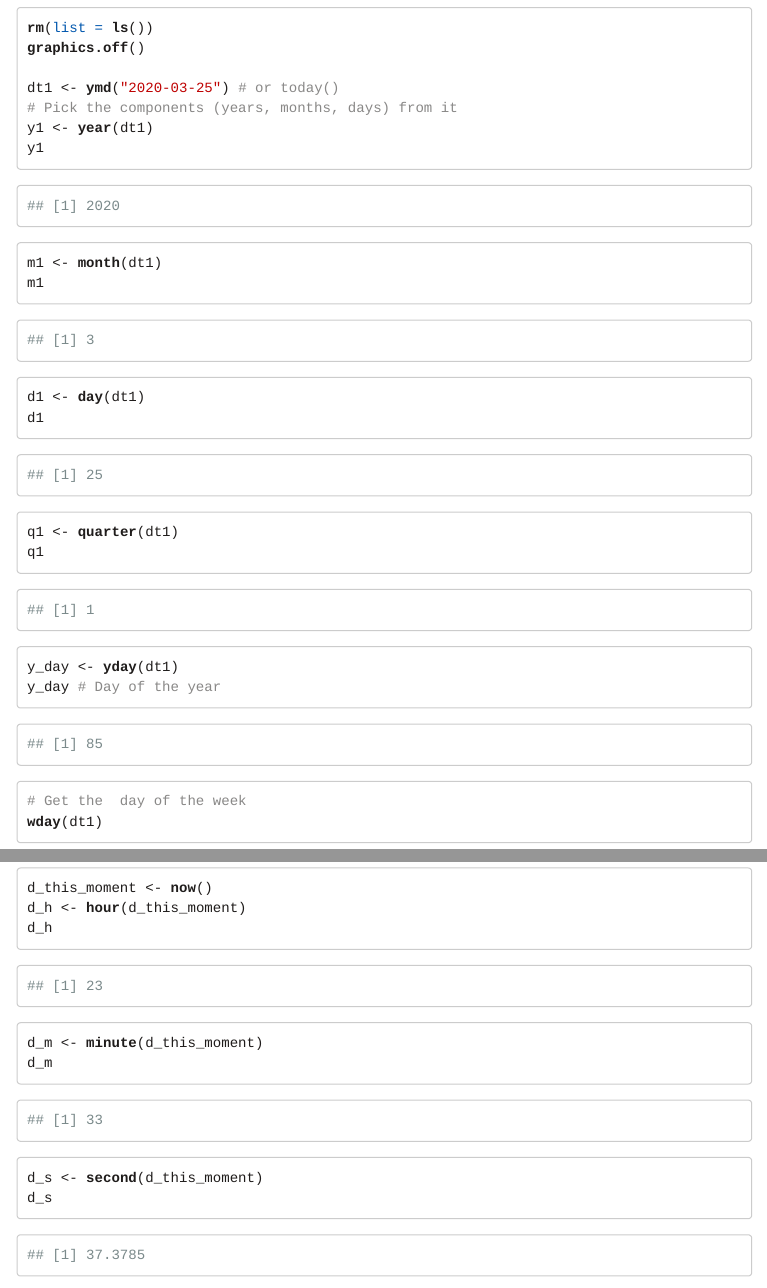
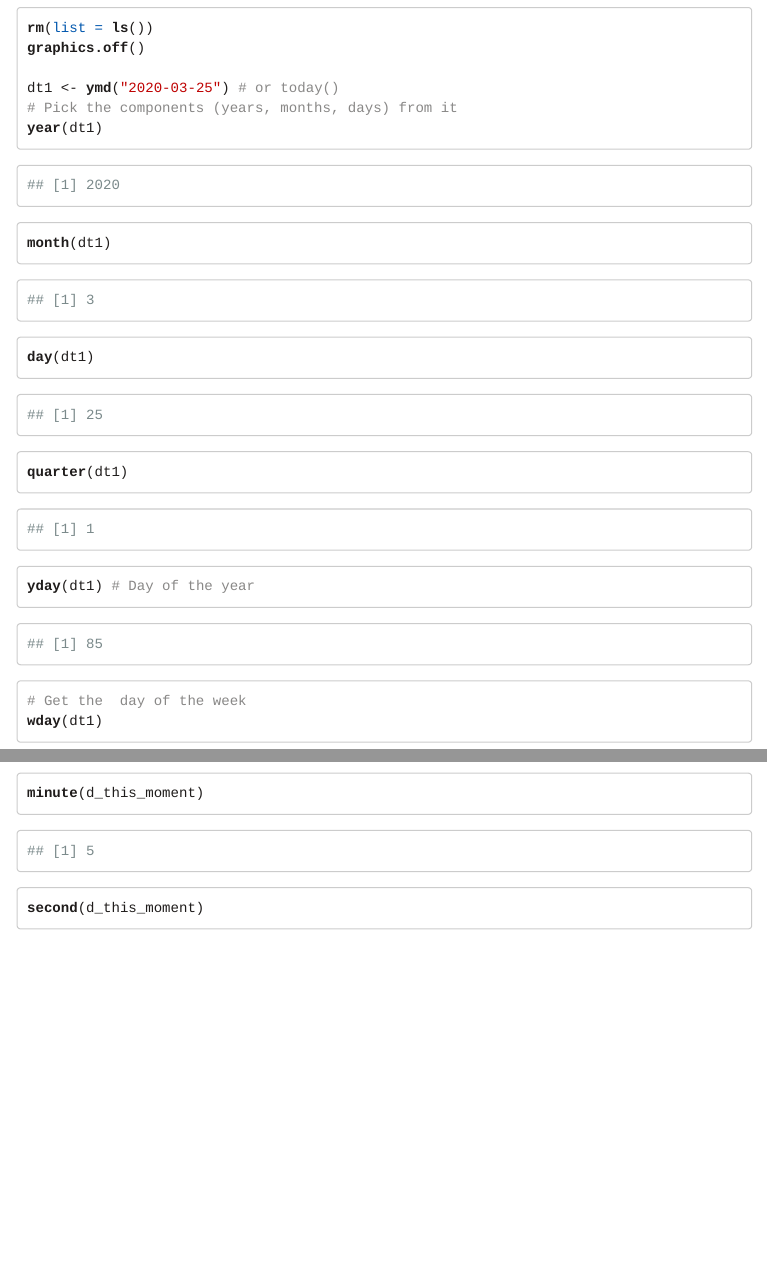
Before and after one commit to muhsinciftci/Some-R-Packages, an R Markdown document (Lubridate.Rmd): the page in a window 1100 px wide, from 390 px down, and a second part further down, joined at a grey line. The pictures show the output file Lubridate.html that the author committed with the source, opened offline; menus at the side of the page are left out.

Commit message:
Change ReadME

````diff
--- a/Lubridate.Rmd
+++ b/Lubridate.Rmd
@@ -36,17 +36,15 @@ graphics.off()
 
 dt1 <- ymd("2020-03-25") # or today()
 # Pick the components (years, months, days) from it
-y1 <- year(dt1)
-y1
-m1 <- month(dt1)
-m1
-d1 <- day(dt1)
-d1
-q1 <- quarter(dt1)
-q1
+year(dt1)
 
-y_day <- yday(dt1)
-y_day # Day of the year
+month(dt1)
+
+day(dt1)
+
+quarter(dt1)
+
+yday(dt1) # Day of the year
 ```
 
 ```{r}
@@ -61,9 +59,3 @@ The same operations can be done for the function `now()` as well.
 
 ```{r}
 d_this_moment <- now()
-d_h <- hour(d_this_moment)
-d_h
-d_m <- minute(d_this_moment)
-d_m
-d_s <- second(d_this_moment)
-d_s
@@ -70,3 +64,6 @@ d_s
+minute(d_this_moment)
+
+second(d_this_moment)
 ```
 
 ## Time intervals
````
Also changed, not shown: Lubridate.html, Lubridate.md, Lubridate_files/figure-html/unnamed-chunk-10-1.png, README.md, Lubridate.Rmd (20 more changed lines).
